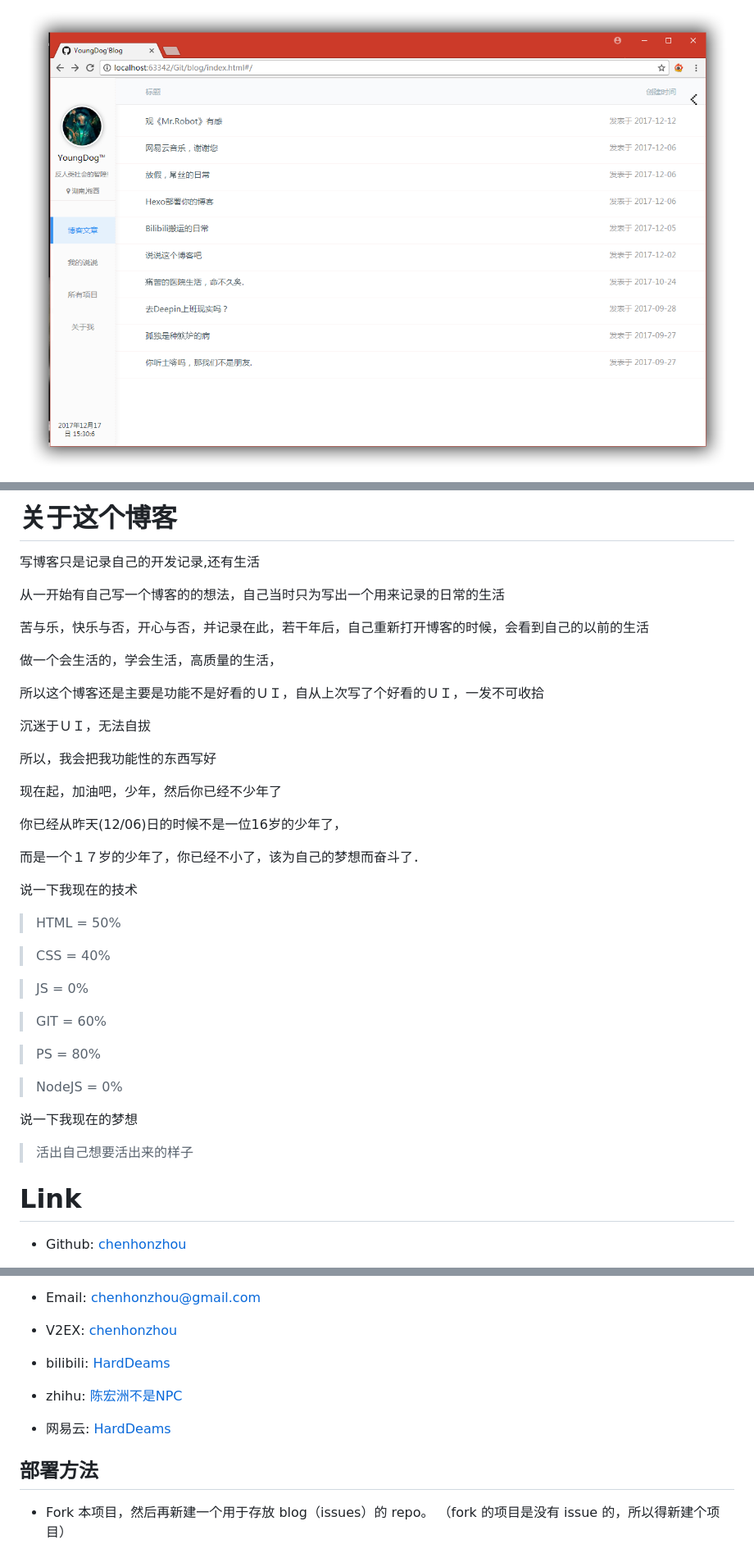
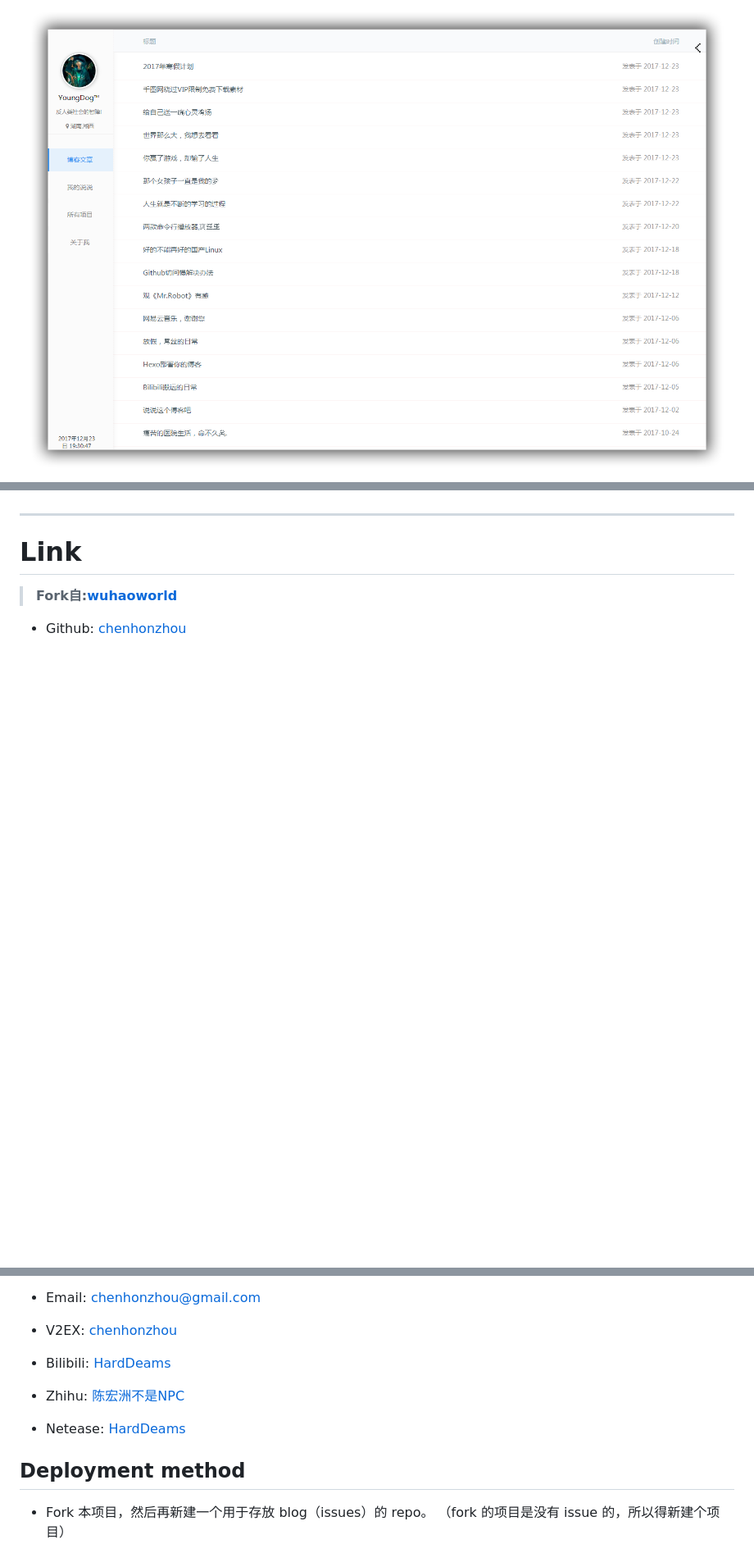
Before and after one commit to xiamuguizhi/Issues-blog, a Markdown page: README.md, 3 parts joined by grey strips. Shown: that part at 82% size. GitHub-like rendering; pictures changed too: README/v1.5.png; blank space fills up the shorter version.

```diff
--- a/README.md
+++ b/README.md
@@ -3,50 +4,8 @@
 
-
-# 关于这个博客
-
-写博客只是记录自己的开发记录,还有生活
-
-从一开始有自己写一个博客的的想法，自己当时只为写出一个用来记录的日常的生活
-
-苦与乐，快乐与否，开心与否，并记录在此，若干年后，自己重新打开博客的时候，会看到自己的以前的生活
-
-做一个会生活的，学会生活，高质量的生活，
-
-所以这个博客还是主要是功能不是好看的ＵＩ，自从上次写了个好看的ＵＩ，一发不可收拾
-
-沉迷于ＵＩ，无法自拔
-
-所以，我会把我功能性的东西写好
-
-现在起，加油吧，少年，然后你已经不少年了
-
-你已经从昨天(12/06)日的时候不是一位16岁的少年了，
-
-而是一个１７岁的少年了，你已经不小了，该为自己的梦想而奋斗了．
-
-说一下我现在的技术
-
-> HTML   = 50%
-
-> CSS    = 40%
-
-> JS     = 0%
-
-> GIT    = 60%
-
-> PS     = 80%
-
-> NodeJS = 0%
-
-
-说一下我现在的梦想
-
-> 活出自己想要活出来的样子
-
-
-
+------------
 
 
 # Link
+> **Fork自:[wuhaoworld](https://github.com/wuhaoworld/github-issues-blog)**
 
 - Github: [chenhonzhou](http://github.com/chenhonzhou)
@@ -57,14 +14,14 @@
 
 - V2EX:  [chenhonzhou](https://www.v2ex.com/member/chenhonzhou)
 
-- bilibili: [HardDeams](https://space.bilibili.com/27013266/#/)
+- Bilibili: [HardDeams](https://space.bilibili.com/27013266/#/)
 
-- zhihu: [陈宏洲不是NPC](https://www.zhihu.com/people/ChenHonZhouRemix/activities)
+- Zhihu: [陈宏洲不是NPC](https://www.zhihu.com/people/ChenHonZhouRemix/activities)
 
-- 网易云: [HardDeams](http://music.163.com/#/user/home?id=266341607)
+- Netease: [HardDeams](http://music.163.com/#/user/home?id=266341607)
 
 
-## 部署方法
+## Deployment method
 
  - Fork 本项目，然后再新建一个用于存放 blog（issues）的 repo。 （fork 的项目是没有 issue 的，所以得新建个项目）
 
```
Also changed, not shown: other parts of README.md (+1 -2 lines), 3 other files.
